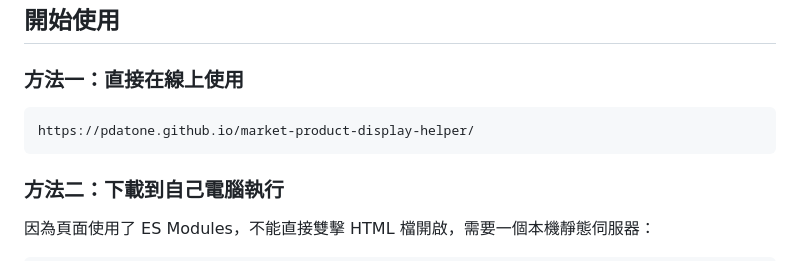
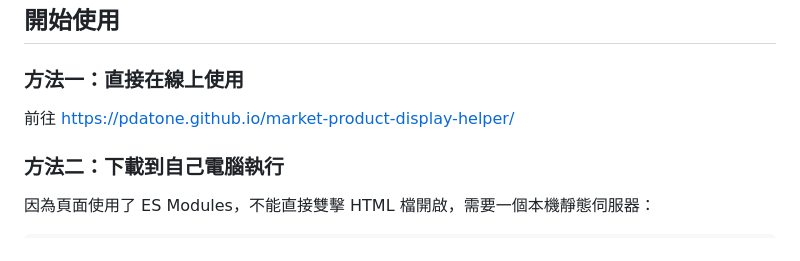
Before and after one commit to pdatone/market-product-display-helper, a Markdown page: README.md, the part around the change. Rendered like a GitHub page.

````diff
--- a/README.md
+++ b/README.md
@@ -18,10 +18,7 @@
 ## 開始使用
 
 ### 方法一：直接在線上使用
-
-```
-https://pdatone.github.io/market-product-display-helper/
-```
+前往 https://pdatone.github.io/market-product-display-helper/
 
 ### 方法二：下載到自己電腦執行
 
````
